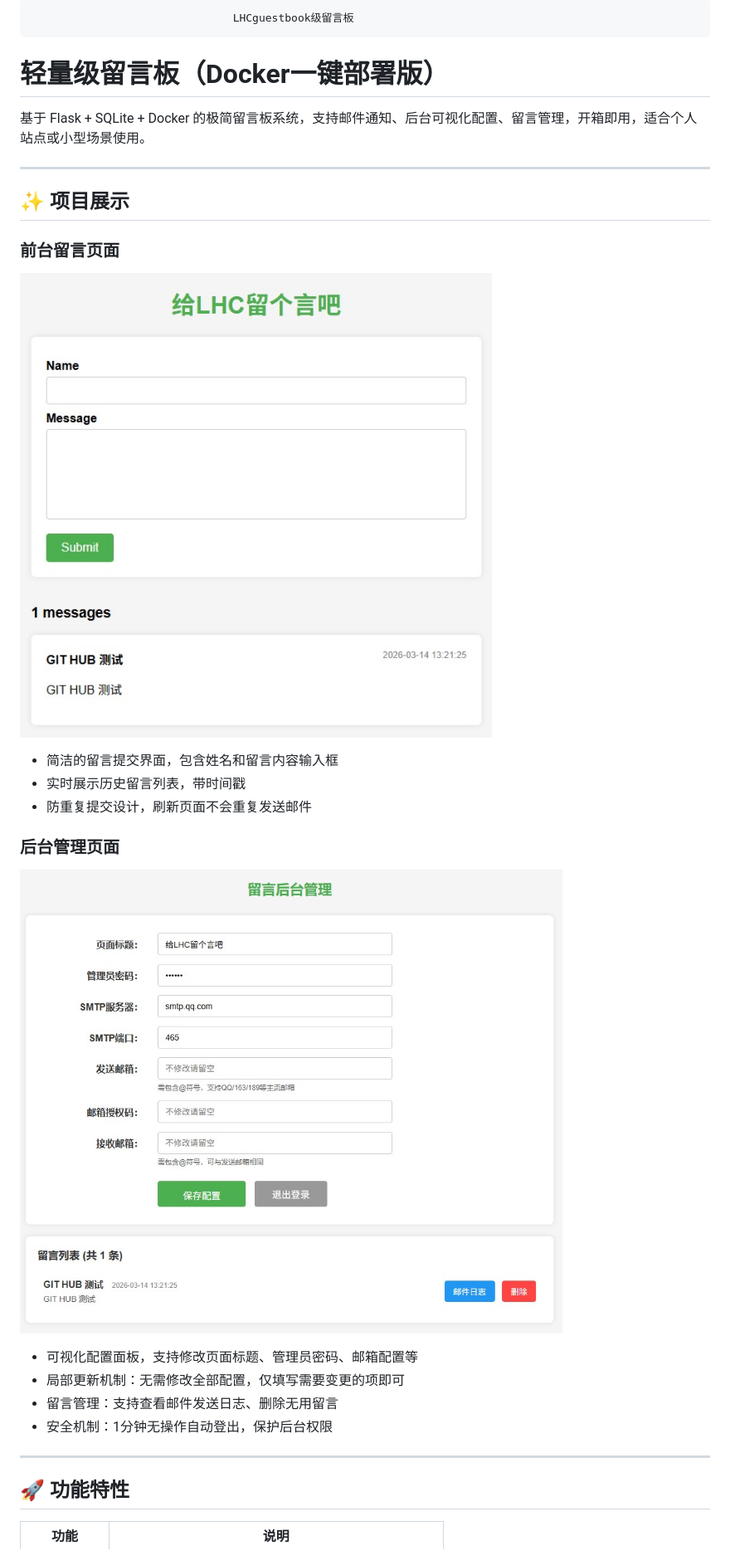
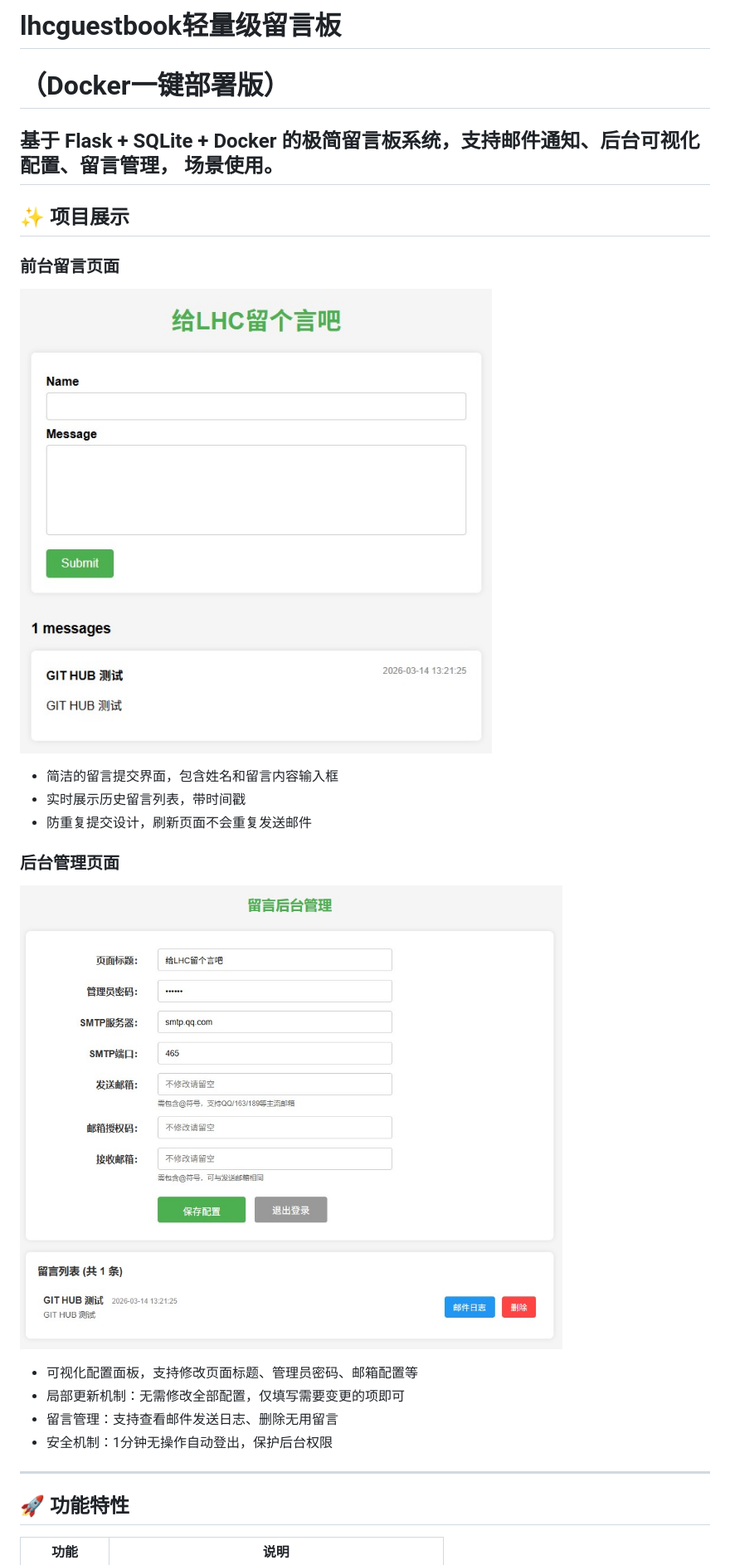
Before and after one commit to lihongcheng1977/lhcguestbook, a Markdown page: README.md, the part around one of its changes. Shown at 83% size. Rendered like a GitHub page.

```diff
--- a/README.md
+++ b/README.md
@@ -1,28 +1,25 @@
-
-                                   LHCguestbook级留言板
-# 轻量级留言板（Docker一键部署版）
-基于 Flask + SQLite + Docker 的极简留言板系统，支持邮件通知、后台可视化配置、留言管理，开箱即用，适合个人站点或小型场景使用。
-
+# lhcguestbook轻量级留言板
+# （Docker一键部署版）
+基于 Flask + SQLite + Docker 的极简留言板系统，支持邮件通知、后台可视化配置、留言管理，
+场景使用。
 ---
 
 ## ✨ 项目展示
 ### 前台留言页面
-![前台留言页面](https://raw.githubusercontent.com/lihongcheng1977/lhcguestbook/main/index_page.png)
+![前台留言页面](https://github.com/lihongcheng1977/lhcguestbook/blob/main/index_page.png)
 
 - 简洁的留言提交界面，包含姓名和留言内容输入框
 - 实时展示历史留言列表，带时间戳
 - 防重复提交设计，刷新页面不会重复发送邮件
 
 ### 后台管理页面
-![后台管理页面](https://raw.githubusercontent.com/lihongcheng1977/lhcguestbook/main/admin_page.png)
+![后台管理页面](https://github.com/lihongcheng1977/lhcguestbook/blob/main/admin_page.png)
 
 - 可视化配置面板，支持修改页面标题、管理员密码、邮箱配置等
 - 局部更新机制：无需修改全部配置，仅填写需要变更的项即可
 - 留言管理：支持查看邮件发送日志、删除无用留言
 - 安全机制：1分钟无操作自动登出，保护后台权限
-
 ---
-
 ## 🚀 功能特性
 | 功能 | 说明 |
 |------|------|
```
Also changed, not shown: other parts of README.md (+28 -2 lines).
